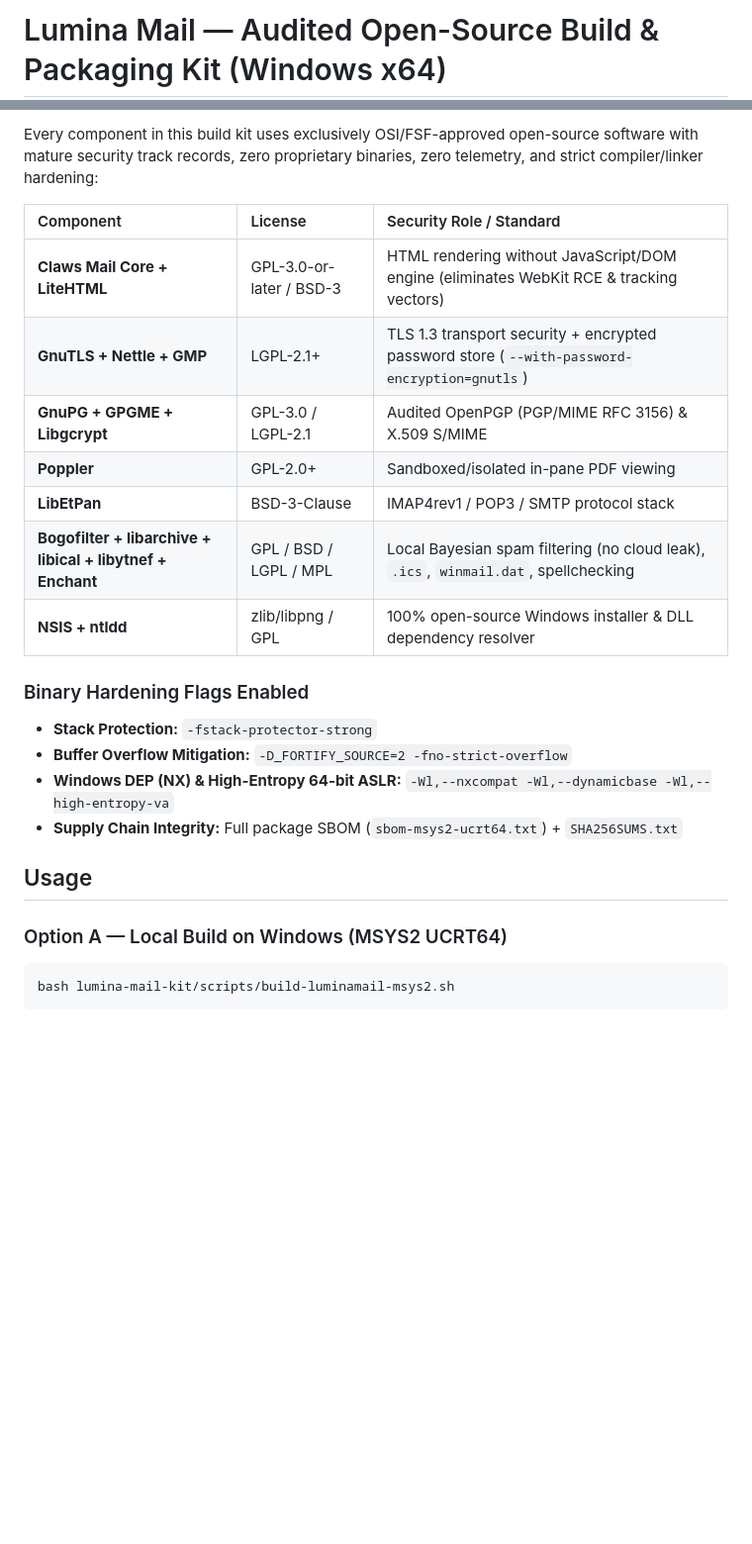
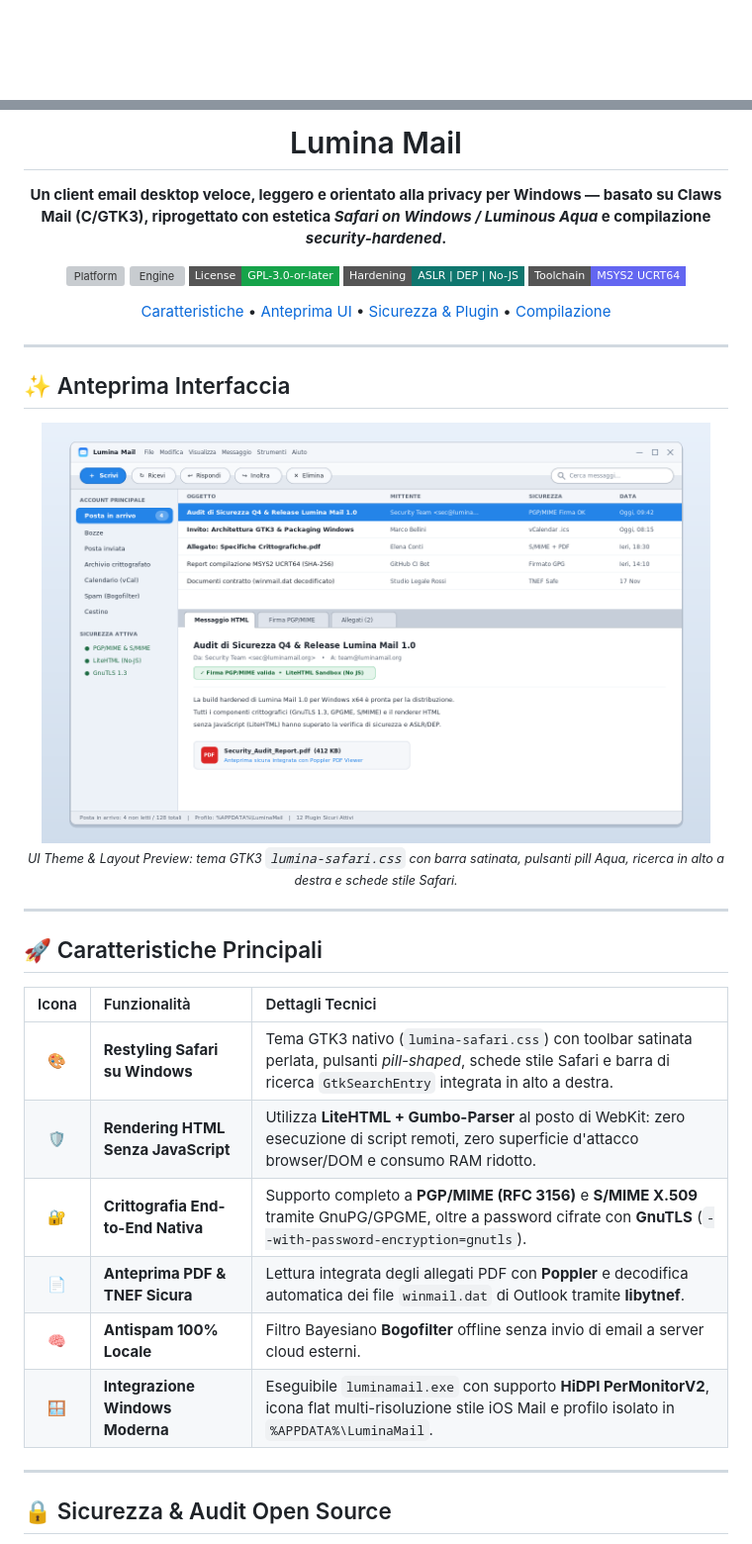
Before and after one commit to raffaele-1990/lumina-mail, a Markdown page: lumina-mail-kit/README.md, 2 parts joined by grey strips. Shown at 99% size. Rendered like a GitHub page; pictures changed too: lumina-mail-kit/docs/screenshots/lumina-mail-preview.png (added); badges without logos; blank space fills up the shorter version; grey boxes are pictures that could not be loaded.

Commit message:
docs: update README and add project preview screenshot
Refactor the documentation to include project branding and imagery while updating the README with a new, user-focused overview.

````diff
--- a/lumina-mail-kit/README.md
+++ b/lumina-mail-kit/README.md
@@ -1,2 +1,2 @@
-# Lumina Mail — Audited Open-Source Build & Packaging Kit (Windows x64)
+<div align="center">
 
@@ -4,24 +4,42 @@
 
-Every component in this build kit uses exclusively OSI/FSF-approved open-source software with mature security track records, zero proprietary binaries, zero telemetry, and strict compiler/linker hardening:
+# Lumina Mail
 
-| Component | License | Security Role / Standard |
-| :--- | :--- | :--- |
-| **Claws Mail Core + LiteHTML** | GPL-3.0-or-later / BSD-3 | HTML rendering without JavaScript/DOM engine (eliminates WebKit RCE & tracking vectors) |
-| **GnuTLS + Nettle + GMP** | LGPL-2.1+ | TLS 1.3 transport security + encrypted password store (`--with-password-encryption=gnutls`) |
-| **GnuPG + GPGME + Libgcrypt** | GPL-3.0 / LGPL-2.1 | Audited OpenPGP (PGP/MIME RFC 3156) & X.509 S/MIME |
-| **Poppler** | GPL-2.0+ | Sandboxed/isolated in-pane PDF viewing |
-| **LibEtPan** | BSD-3-Clause | IMAP4rev1 / POP3 / SMTP protocol stack |
-| **Bogofilter + libarchive + libical + libytnef + Enchant** | GPL / BSD / LGPL / MPL | Local Bayesian spam filtering (no cloud leak), `.ics`, `winmail.dat`, spellchecking |
-| **NSIS + ntldd** | zlib/libpng / GPL | 100% open-source Windows installer & DLL dependency resolver |
+**Un client email desktop veloce, leggero e orientato alla privacy per Windows — basato su Claws Mail (C/GTK3), riprogettato con estetica *Safari on Windows / Luminous Aqua* e compilazione *security-hardened*.**
 
-### Binary Hardening Flags Enabled
-- **Stack Protection:** `-fstack-protector-strong`
-- **Buffer Overflow Mitigation:** `-D_FORTIFY_SOURCE=2 -fno-strict-overflow`
-- **Windows DEP (NX) & High-Entropy 64-bit ASLR:** `-Wl,--nxcompat -Wl,--dynamicbase -Wl,--high-entropy-va`
-- **Supply Chain Integrity:** Full package SBOM (`sbom-msys2-ucrt64.txt`) + `SHA256SUMS.txt`
+[![Platform](https://img.shields.io/badge/Platform-Windows%2010%20%2F%2011%20(x64)-0078D4?style=flat-square&logo=windows)](https://github.com)
+[![Engine](https://img.shields.io/badge/Core-C%20%2F%20GTK3-2484E8?style=flat-square)](https://gtk.org)
+[![License](https://img.shields.io/badge/License-GPL--3.0--or--later-16A34A?style=flat-square)](https://www.gnu.org/licenses/gpl-3.0.html)
+[![Security](https://img.shields.io/badge/Hardening-ASLR%20%7C%20DEP%20%7C%20No--JS-0F766E?style=flat-square)](#sicurezza--audit-open-source)
+[![Build](https://img.shields.io/badge/Toolchain-MSYS2%20UCRT64-6366F1?style=flat-square)](scripts/build-luminamail-msys2.sh)
 
-## Usage
+[Caratteristiche](#-caratteristiche-principali) • [Anteprima UI](#-anteprima-interfaccia) • [Sicurezza & Plugin](#-sicurezza--audit-open-source) • [Compilazione](#-compilazione-su-windows)
 
-### Option A — Local Build on Windows (MSYS2 UCRT64)
-```bash
-bash lumina-mail-kit/scripts/build-luminamail-msys2.sh
+</div>
+
+---
+
+## ✨ Anteprima Interfaccia
+
+<div align="center">
+  <img src="docs/screenshots/lumina-mail-preview.png" alt="Lumina Mail - Safari on Windows GTK3 UI Preview" width="95%" />
+  <br />
+  <sub><i>UI Theme & Layout Preview: tema GTK3 <code>lumina-safari.css</code> con barra satinata, pulsanti pill Aqua, ricerca in alto a destra e schede stile Safari.</i></sub>
+</div>
+
+---
+
+## 🚀 Caratteristiche Principali
+
+| Icona | Funzionalità | Dettagli Tecnici |
+| :---: | :--- | :--- |
+| 🎨 | **Restyling Safari su Windows** | Tema GTK3 nativo (`lumina-safari.css`) con toolbar satinata perlata, pulsanti *pill-shaped*, schede stile Safari e barra di ricerca `GtkSearchEntry` integrata in alto a destra. |
+| 🛡️ | **Rendering HTML Senza JavaScript** | Utilizza **LiteHTML + Gumbo-Parser** al posto di WebKit: zero esecuzione di script remoti, zero superficie d'attacco browser/DOM e consumo RAM ridotto. |
+| 🔐 | **Crittografia End-to-End Nativa** | Supporto completo a **PGP/MIME (RFC 3156)** e **S/MIME X.509** tramite GnuPG/GPGME, oltre a password cifrate con **GnuTLS** (`--with-password-encryption=gnutls`). |
+| 📄 | **Anteprima PDF & TNEF Sicura** | Lettura integrata degli allegati PDF con **Poppler** e decodifica automatica dei file `winmail.dat` di Outlook tramite **libytnef**. |
+| 🧠 | **Antispam 100% Locale** | Filtro Bayesiano **Bogofilter** offline senza invio di email a server cloud esterni. |
+| 🪟 | **Integrazione Windows Moderna** | Eseguibile `luminamail.exe` con supporto **HiDPI PerMonitorV2**, icona flat multi-risoluzione stile iOS Mail e profilo isolato in `%APPDATA%\LuminaMail`. |
+
+---
+
+## 🔒 Sicurezza & Audit Open Source
+
````
Also changed, not shown: other parts of lumina-mail-kit/README.md (+76 -3 lines).
